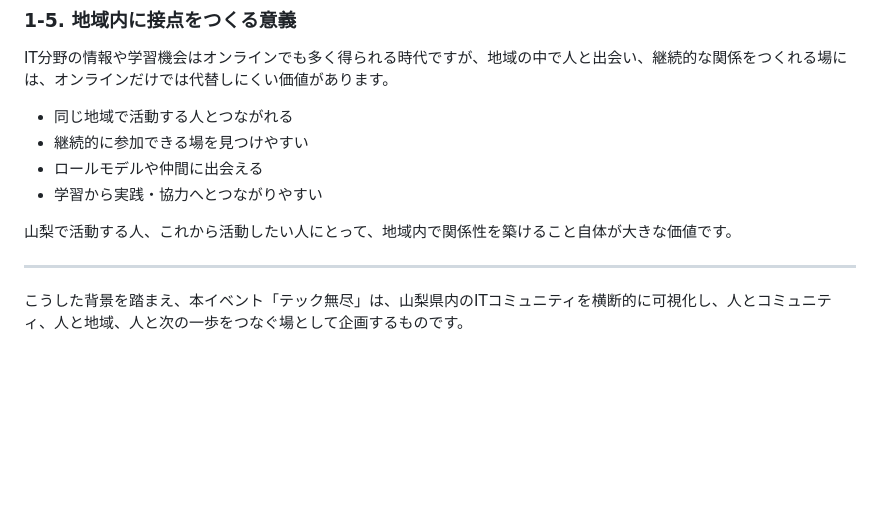
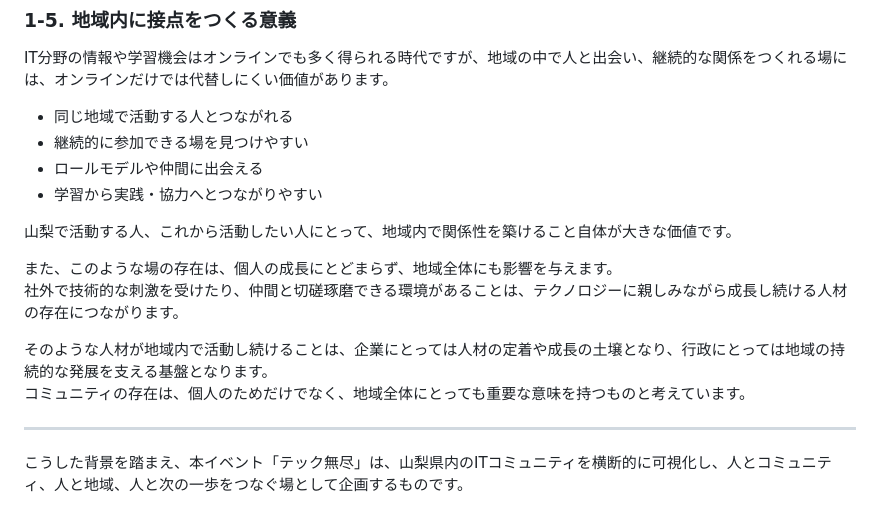
Before and after one commit to techmujin/techmujin-planning, a Markdown page: docs/01-background.md, the part around the change. GitHub-like rendering; blank space fills up the shorter version.

Commit message:
add 1-5 企業・行政から見た価値

```diff
--- a/docs/01-background.md
+++ b/docs/01-background.md
@@ -54,6 +54,12 @@ IT分野の情報や学習機会はオンラインでも多く得られる時代
 
 山梨で活動する人、これから活動したい人にとって、地域内で関係性を築けること自体が大きな価値です。
 
+また、このような場の存在は、個人の成長にとどまらず、地域全体にも影響を与えます。
+社外で技術的な刺激を受けたり、仲間と切磋琢磨できる環境があることは、テクノロジーに親しみながら成長し続ける人材の存在につながります。
+
+そのような人材が地域内で活動し続けることは、企業にとっては人材の定着や成長の土壌となり、行政にとっては地域の持続的な発展を支える基盤となります。
+コミュニティの存在は、個人のためだけでなく、地域全体にとっても重要な意味を持つものと考えています。
+
 ---
 
 こうした背景を踏まえ、本イベント「テック無尽」は、山梨県内のITコミュニティを横断的に可視化し、人とコミュニティ、人と地域、人と次の一歩をつなぐ場として企画するものです。
```
